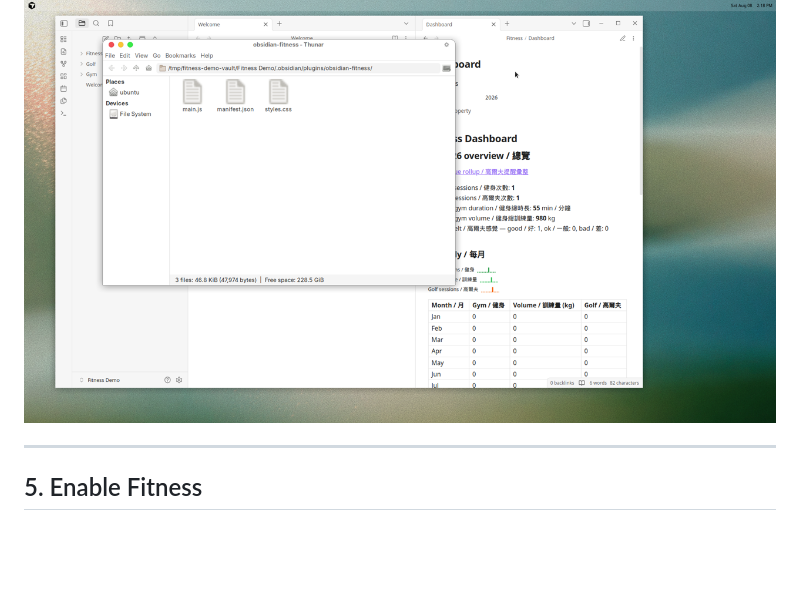
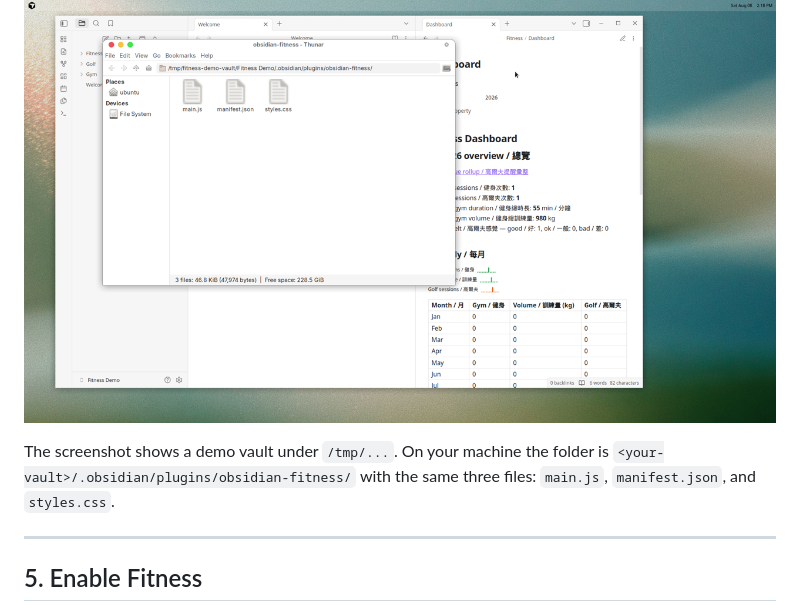
Before and after one commit to justinw0ng/fitness-plugin, a Markdown page: docs/USER_GUIDE.md, the part around the change. Drawn GitHub-style; blank space fills up the shorter version.

Commit message:
Clarify demo vault path note in the user guide
Call out that the plugin-folder screenshot uses a temporary demo
path and users should install under their own vault.

Co-authored-by: Justin <justinw0ng@users.noreply.github.com>

````diff
--- a/docs/USER_GUIDE.md
+++ b/docs/USER_GUIDE.md
@@ -94,6 +94,8 @@ npm run build
 ```
 
 ![Plugin folder layout](./images/05-install-plugin-folder.png)
+
+The screenshot shows a demo vault under `/tmp/...`. On your machine the folder is `<your-vault>/.obsidian/plugins/obsidian-fitness/` with the same three files: `main.js`, `manifest.json`, and `styles.css`.
 
 ---
 
````
